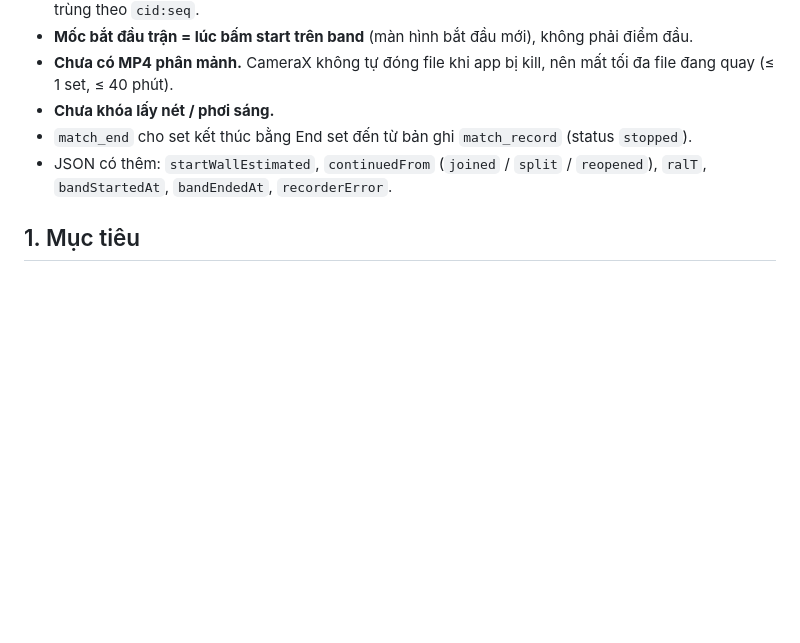
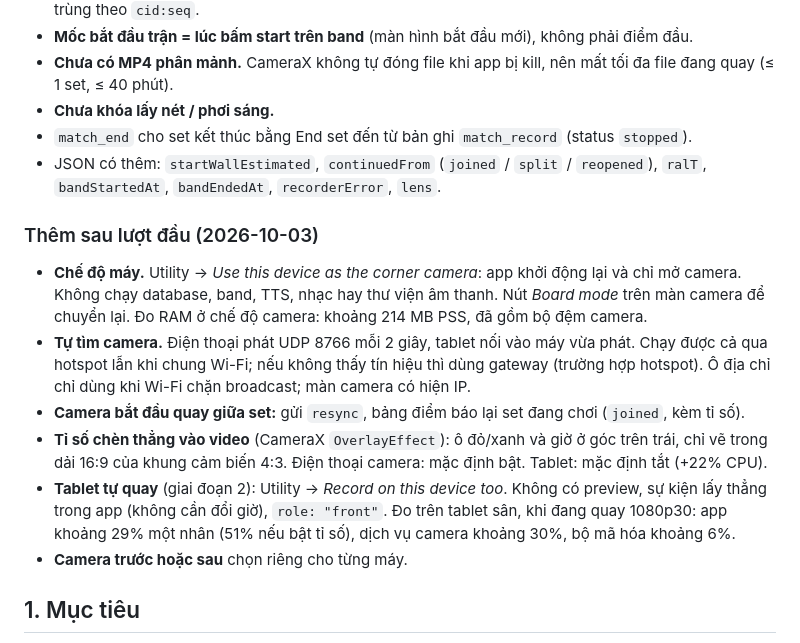
Before and after one commit to jinergenkai/badminton-system, a Markdown page: watch/docs/camera-recording-requirements.md, the part around the change. Rendered like a GitHub page; blank space fills up the shorter version.

Commit message:
docs: camera mode, discovery, overlay, board recording and their measurements
Co-Authored-By: Claude Opus 5.5 <noreply@anthropic.com>

```diff
--- a/watch/docs/camera-recording-requirements.md
+++ b/watch/docs/camera-recording-requirements.md
@@ -16,7 +16,25 @@ Trạng thái: giai đoạn 1 đã code, 2026-10-03 (`lib/features/camera/`, `Ca
 - **Chưa khóa lấy nét / phơi sáng.**
 - `match_end` cho set kết thúc bằng End set đến từ bản ghi `match_record` (status `stopped`).
 - JSON có thêm: `startWallEstimated`, `continuedFrom` (`joined` / `split` / `reopened`),
-  `ralT`, `bandStartedAt`, `bandEndedAt`, `recorderError`.
+  `ralT`, `bandStartedAt`, `bandEndedAt`, `recorderError`, `lens`.
+
+### Thêm sau lượt đầu (2026-10-03)
+- **Chế độ máy.** Utility → *Use this device as the corner camera*: app khởi động lại và chỉ
+  mở camera. Không chạy database, band, TTS, nhạc hay thư viện âm thanh. Nút *Board mode*
+  trên màn camera để chuyển lại. Đo RAM ở chế độ camera: khoảng 214 MB PSS, đã gồm bộ đệm camera.
+- **Tự tìm camera.** Điện thoại phát UDP 8766 mỗi 2 giây, tablet nối vào máy vừa phát.
+  Chạy được cả qua hotspot lẫn khi chung Wi-Fi; nếu không thấy tín hiệu thì dùng gateway
+  (trường hợp hotspot). Ô địa chỉ chỉ dùng khi Wi-Fi chặn broadcast; màn camera có hiện IP.
+- **Camera bắt đầu quay giữa set:** gửi `resync`, bảng điểm báo lại set đang chơi
+  (`joined`, kèm tỉ số).
+- **Tỉ số chèn thẳng vào video** (CameraX `OverlayEffect`): ô đỏ/xanh và giờ ở góc trên trái,
+  chỉ vẽ trong dải 16:9 của khung cảm biến 4:3. Điện thoại camera: mặc định bật. Tablet:
+  mặc định tắt (+22% CPU).
+- **Tablet tự quay** (giai đoạn 2): Utility → *Record on this device too*. Không có preview,
+  sự kiện lấy thẳng trong app (không cần đổi giờ), `role: "front"`. Đo trên tablet sân,
+  khi đang quay 1080p30: app khoảng 29% một nhân (51% nếu bật tỉ số), dịch vụ camera
+  khoảng 30%, bộ mã hóa khoảng 6%.
+- **Camera trước hoặc sau** chọn riêng cho từng máy.
 
 ## 1. Mục tiêu
 
```
